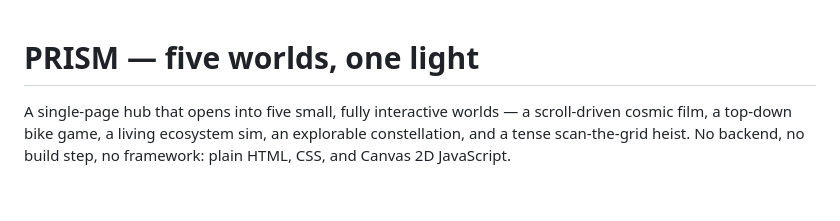
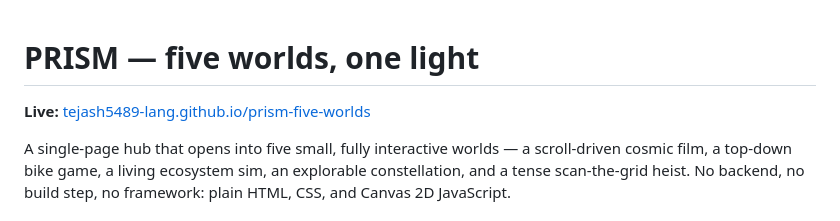
Before and after one commit to tejash5489-lang/prism-five-worlds, a Markdown page: README.md, the part around the change. GitHub-like rendering; blank space fills up the shorter version.

Commit message:
Add live GitHub Pages link to README
Co-Authored-By: Claude Sonnet 5 <noreply@anthropic.com>

```diff
--- a/README.md
+++ b/README.md
@@ -1,4 +1,6 @@
 # PRISM — five worlds, one light
+
+**Live:** [tejash5489-lang.github.io/prism-five-worlds](https://tejash5489-lang.github.io/prism-five-worlds/)
 
 A single-page hub that opens into five small, fully interactive worlds — a scroll-driven
 cosmic film, a top-down bike game, a living ecosystem sim, an explorable constellation,
```
